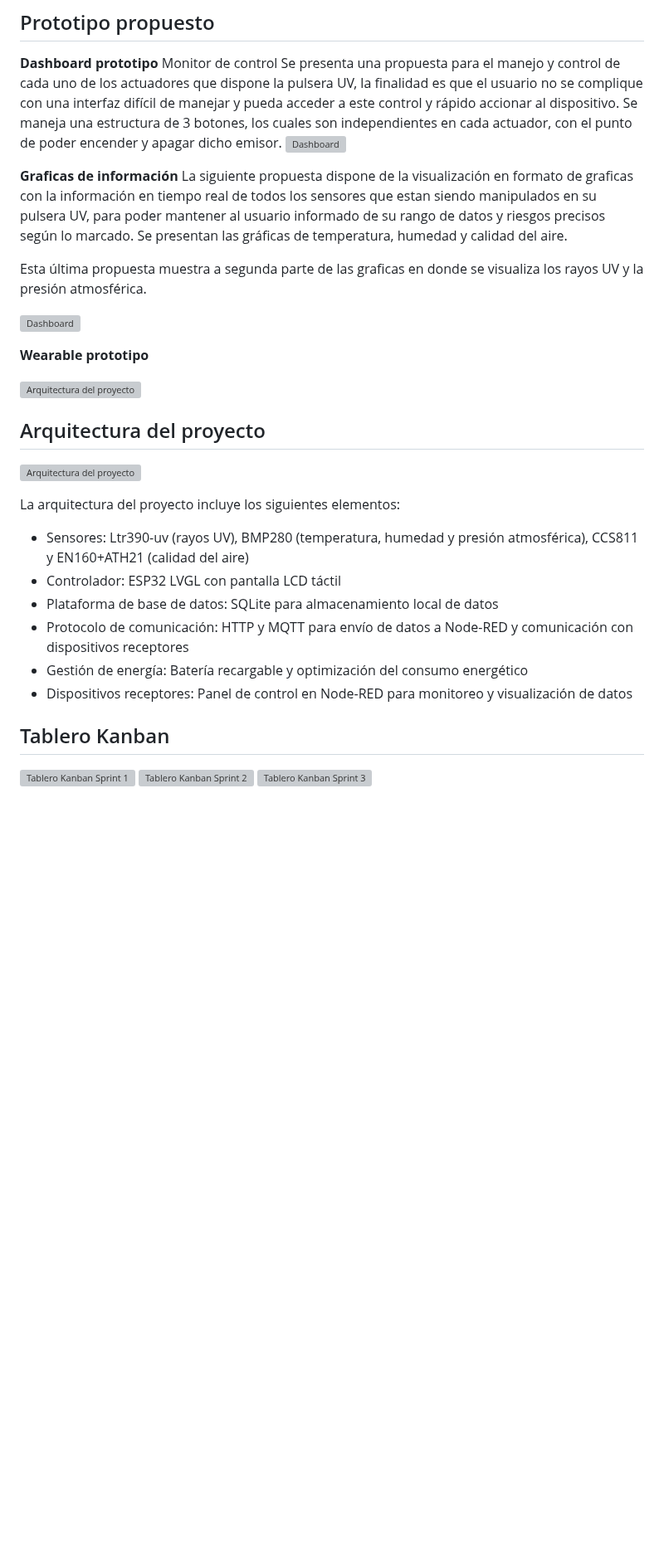
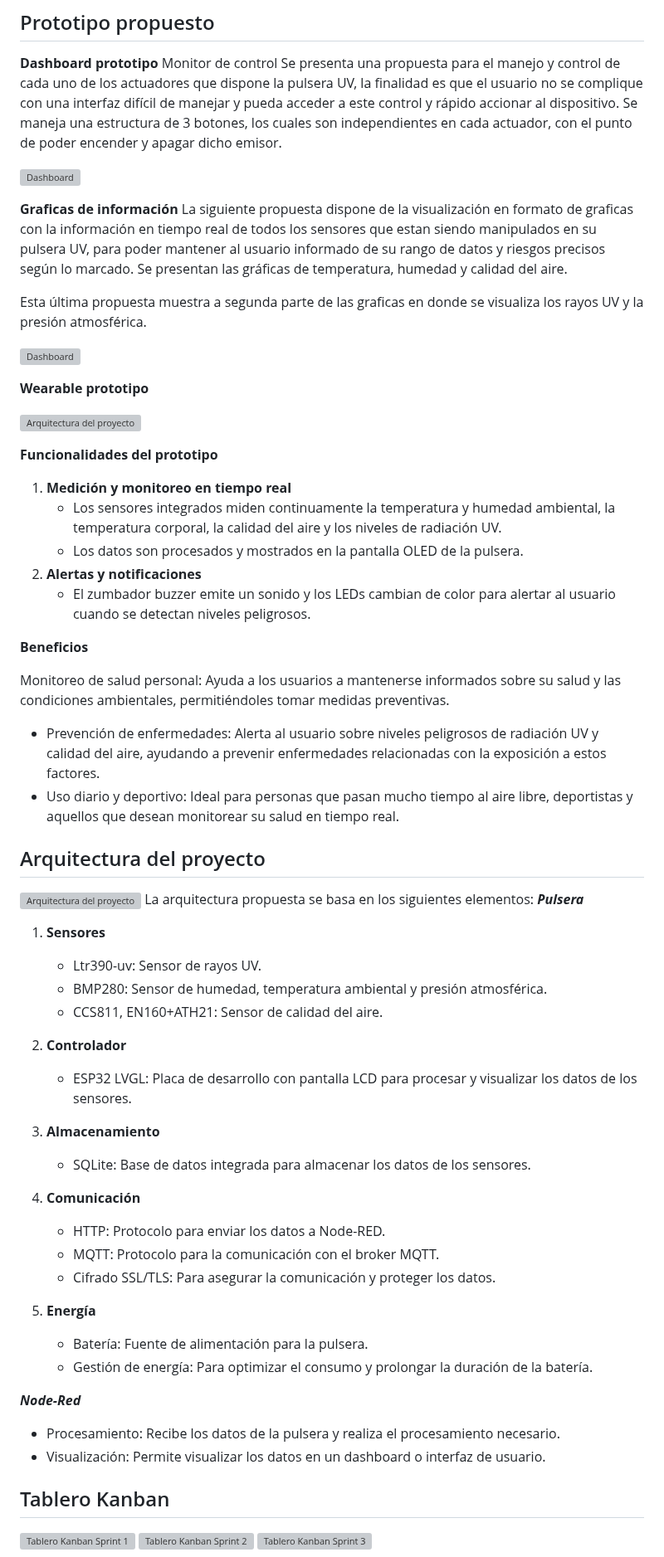
Before and after one commit to tacomon/pulsera_uv, a Markdown page: README.md, the part around the change. Shown at 83% size. GitHub-like rendering; blank space fills up the shorter version; grey boxes are pictures that could not be loaded.

```diff
--- a/README.md
+++ b/README.md
@@ -53,6 +53,7 @@ Descripción: Como usuario, quiero que la pulsera procese y muestre los datos de
 Monitor de control
 Se presenta una propuesta para el manejo y control de cada uno de los actuadores que dispone la pulsera UV, la finalidad es que el usuario no se complique con una interfaz difícil de manejar y pueda acceder a este control y rápido accionar al dispositivo.
 Se maneja una estructura de 3 botones, los cuales son independientes en cada actuador, con el punto de poder encender y apagar dicho emisor.
+
 ![Dashboard](ruta/a/la/imagen.jpg)
 
 **Graficas de información**
@@ -66,18 +67,47 @@ Esta última propuesta muestra a segunda parte de las graficas en donde se visua
 
 ![Arquitectura del proyecto](ruta/a/la/imagen.jpg)
 
+**Funcionalidades del prototipo**
+1. **Medición y monitoreo en tiempo real**
+	- Los sensores integrados miden continuamente la temperatura y humedad ambiental, la temperatura corporal, la calidad del aire y los niveles de radiación UV.
+	- Los datos son procesados y mostrados en la pantalla OLED de la pulsera.
+2. **Alertas y notificaciones**
+	- El zumbador buzzer emite un sonido y los LEDs cambian de color para alertar al usuario cuando se detectan niveles peligrosos.
+
+**Beneficios**
+
+Monitoreo de salud personal: Ayuda a los usuarios a mantenerse informados sobre su salud y las condiciones ambientales, permitiéndoles tomar medidas preventivas.
+- Prevención de enfermedades: Alerta al usuario sobre niveles peligrosos de radiación UV y calidad del aire, ayudando a prevenir enfermedades relacionadas con la exposición a estos factores.
+- Uso diario y deportivo: Ideal para personas que pasan mucho tiempo al aire libre, deportistas y aquellos que desean monitorear su salud en tiempo real.
 
 ## Arquitectura del proyecto
 
 ![Arquitectura del proyecto](ruta/a/la/imagen.jpg)
+La arquitectura propuesta se basa en los siguientes elementos:
+***Pulsera***
+1. **Sensores**
+   - Ltr390-uv: Sensor de rayos UV.
+   - BMP280: Sensor de humedad, temperatura ambiental y presión atmosférica.
+   - CCS811, EN160+ATH21: Sensor de calidad del aire.
 
-La arquitectura del proyecto incluye los siguientes elementos:
-- Sensores: Ltr390-uv (rayos UV), BMP280 (temperatura, humedad y presión atmosférica), CCS811 y EN160+ATH21 (calidad del aire)
-- Controlador: ESP32 LVGL con pantalla LCD táctil
-- Plataforma de base de datos: SQLite para almacenamiento local de datos
-- Protocolo de comunicación: HTTP y MQTT para envío de datos a Node-RED y comunicación con dispositivos receptores
-- Gestión de energía: Batería recargable y optimización del consumo energético
-- Dispositivos receptores: Panel de control en Node-RED para monitoreo y visualización de datos
+3. **Controlador**
+   - ESP32 LVGL: Placa de desarrollo con pantalla LCD para procesar y visualizar los datos de los sensores.
+
+5. **Almacenamiento**
+   - SQLite: Base de datos integrada para almacenar los datos de los sensores.
+
+7. **Comunicación**
+   - HTTP: Protocolo para enviar los datos a Node-RED.
+   - MQTT: Protocolo para la comunicación con el broker MQTT.
+   - Cifrado SSL/TLS: Para asegurar la comunicación y proteger los datos.
+
+9. **Energía**
+   - Batería: Fuente de alimentación para la pulsera.
+   - Gestión de energía: Para optimizar el consumo y prolongar la duración de la batería.
+
+***Node-Red***
+   - Procesamiento: Recibe los datos de la pulsera y realiza el procesamiento necesario.
+   - Visualización: Permite visualizar los datos en un dashboard o interfaz de usuario.
 
 ## Tablero Kanban
 
```
